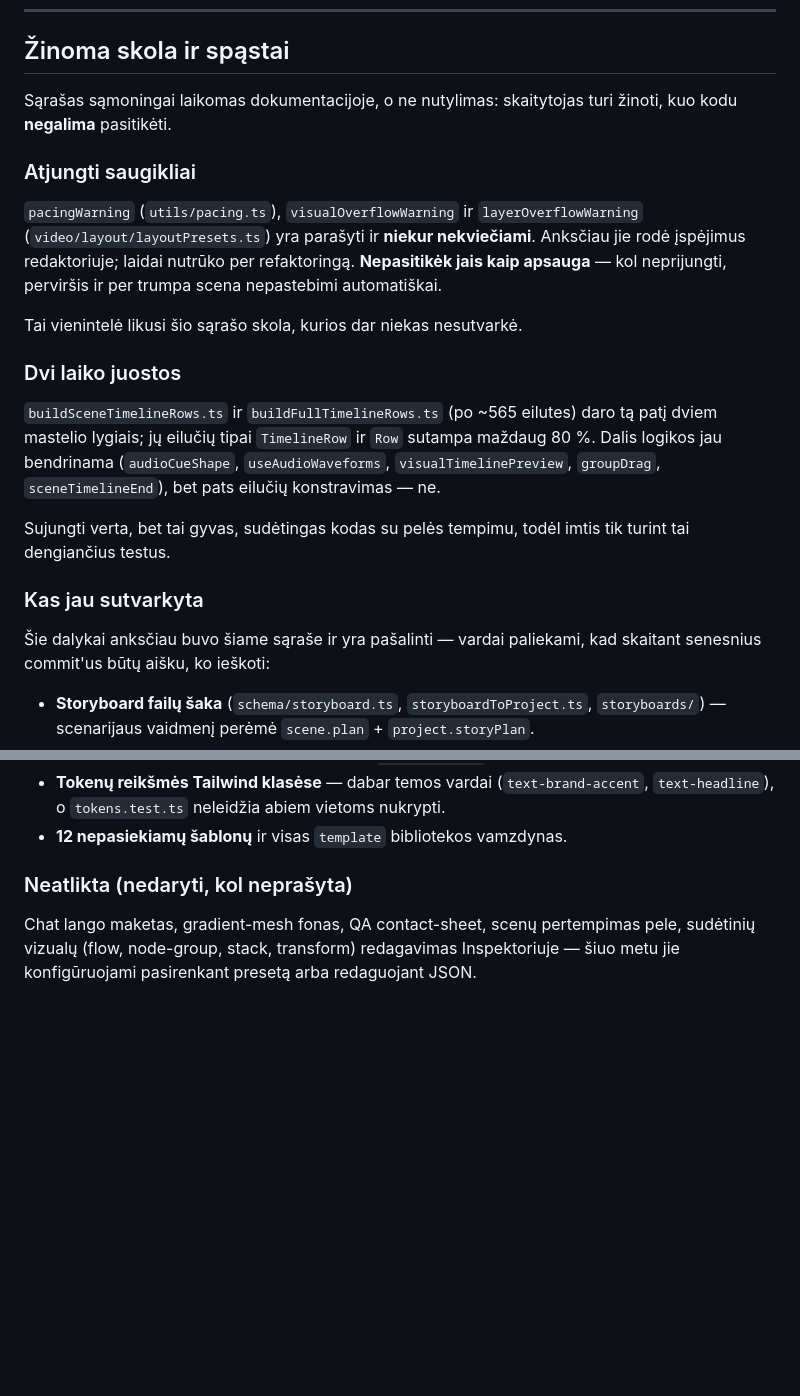
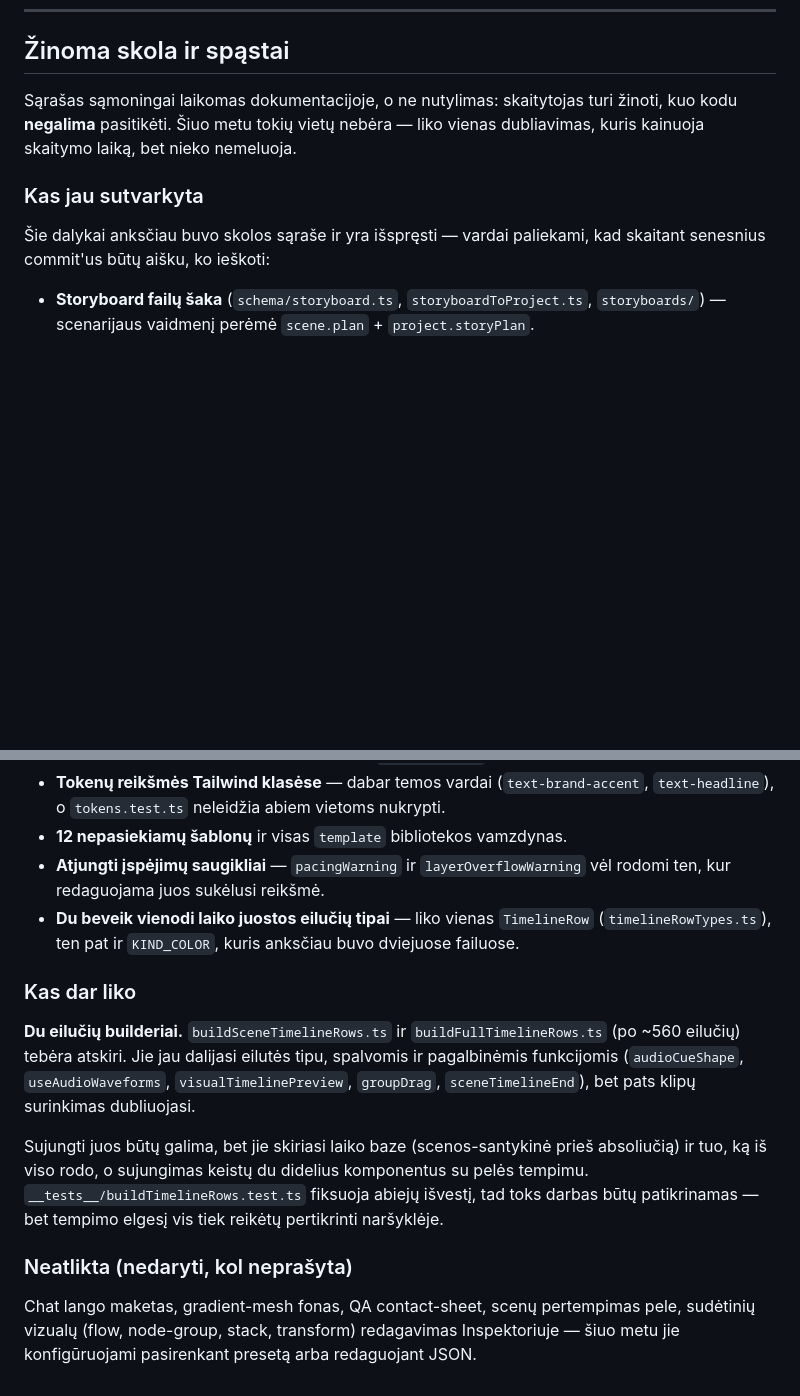
Before and after one commit to gabwowce/TikMaker, a Markdown page: CLAUDE.md, 2 parts joined by grey strips. Rendered like a GitHub page; blank space fills up the shorter version.

Commit message:
Atnaujinti skolos sąrašą: melagingų vietų nebeliko
Abi skolos, kurios buvo sąraše, išspręstos: įspėjimų saugikliai prijungti,
o du beveik vienodi laiko juostos eilučių tipai sujungti į vieną.

Liko vienas dubliavimas — du klipų surinkimo builderiai. Jis aprašytas
atskirai, nes skiriasi nuo ankstesnių įrašų: nieko nemeluoja ir niekur
nelūžta, tik kainuoja skaitymo laiką. Kartu užrašyta, kodėl sujungimas
nepadarytas ir ką reikėtų pertikrinti jį darant.

Co-Authored-By: Claude Opus 5 <noreply@anthropic.com>
Claude-Session: https://claude.ai/code/session_01BTSp98qztXdtpzmCnNZqn7

```diff
--- a/CLAUDE.md
+++ b/CLAUDE.md
@@ -539,30 +539,12 @@ Windows PowerShell aplinkoje prireikus `npm.cmd`.
 ## Žinoma skola ir spąstai
 
 Sąrašas sąmoningai laikomas dokumentacijoje, o ne nutylimas: skaitytojas turi žinoti, kuo
-kodu **negalima** pasitikėti.
-
-### Atjungti saugikliai
-
-`pacingWarning` (`utils/pacing.ts`), `visualOverflowWarning` ir `layerOverflowWarning`
-(`video/layout/layoutPresets.ts`) yra parašyti ir **niekur nekviečiami**. Anksčiau jie rodė
-įspėjimus redaktoriuje; laidai nutrūko per refaktoringą. **Nepasitikėk jais kaip apsauga** —
-kol neprijungti, perviršis ir per trumpa scena nepastebimi automatiškai.
-
-Tai vienintelė likusi šio sąrašo skola, kurios dar niekas nesutvarkė.
-
-### Dvi laiko juostos
-
-`buildSceneTimelineRows.ts` ir `buildFullTimelineRows.ts` (po ~565 eilutes) daro tą patį
-dviem mastelio lygiais; jų eilučių tipai `TimelineRow` ir `Row` sutampa maždaug 80 %.
-Dalis logikos jau bendrinama (`audioCueShape`, `useAudioWaveforms`, `visualTimelinePreview`,
-`groupDrag`, `sceneTimelineEnd`), bet pats eilučių konstravimas — ne.
-
-Sujungti verta, bet tai gyvas, sudėtingas kodas su pelės tempimu, todėl imtis tik
-turint tai dengiančius testus.
+kodu **negalima** pasitikėti. Šiuo metu tokių vietų nebėra — liko vienas dubliavimas,
+kuris kainuoja skaitymo laiką, bet nieko nemeluoja.
 
 ### Kas jau sutvarkyta
 
-Šie dalykai anksčiau buvo šiame sąraše ir yra pašalinti — vardai paliekami, kad
+Šie dalykai anksčiau buvo skolos sąraše ir yra išspręsti — vardai paliekami, kad
 skaitant senesnius commit'us būtų aišku, ko ieškoti:
 
 - **Storyboard failų šaka** (`schema/storyboard.ts`, `storyboardToProject.ts`,
@@ -580,6 +562,22 @@ skaitant senesnius commit'us būtų aišku, ko ieškoti:
 - **Tokenų reikšmės Tailwind klasėse** — dabar temos vardai (`text-brand-accent`,
   `text-headline`), o `tokens.test.ts` neleidžia abiem vietoms nukrypti.
 - **12 nepasiekiamų šablonų** ir visas `template` bibliotekos vamzdynas.
+- **Atjungti įspėjimų saugikliai** — `pacingWarning` ir `layerOverflowWarning` vėl rodomi
+  ten, kur redaguojama juos sukėlusi reikšmė.
+- **Du beveik vienodi laiko juostos eilučių tipai** — liko vienas `TimelineRow`
+  (`timelineRowTypes.ts`), ten pat ir `KIND_COLOR`, kuris anksčiau buvo dviejuose failuose.
+
+### Kas dar liko
+
+**Du eilučių builderiai.** `buildSceneTimelineRows.ts` ir `buildFullTimelineRows.ts`
+(po ~560 eilučių) tebėra atskiri. Jie jau dalijasi eilutės tipu, spalvomis ir pagalbinėmis
+funkcijomis (`audioCueShape`, `useAudioWaveforms`, `visualTimelinePreview`, `groupDrag`,
+`sceneTimelineEnd`), bet pats klipų surinkimas dubliuojasi.
+
+Sujungti juos būtų galima, bet jie skiriasi laiko baze (scenos-santykinė prieš absoliučią)
+ir tuo, ką iš viso rodo, o sujungimas keistų du didelius komponentus su pelės tempimu.
+`__tests__/buildTimelineRows.test.ts` fiksuoja abiejų išvestį, tad toks darbas būtų
+patikrinamas — bet tempimo elgesį vis tiek reikėtų pertikrinti naršyklėje.
 
 ### Neatlikta (nedaryti, kol neprašyta)
 
```
